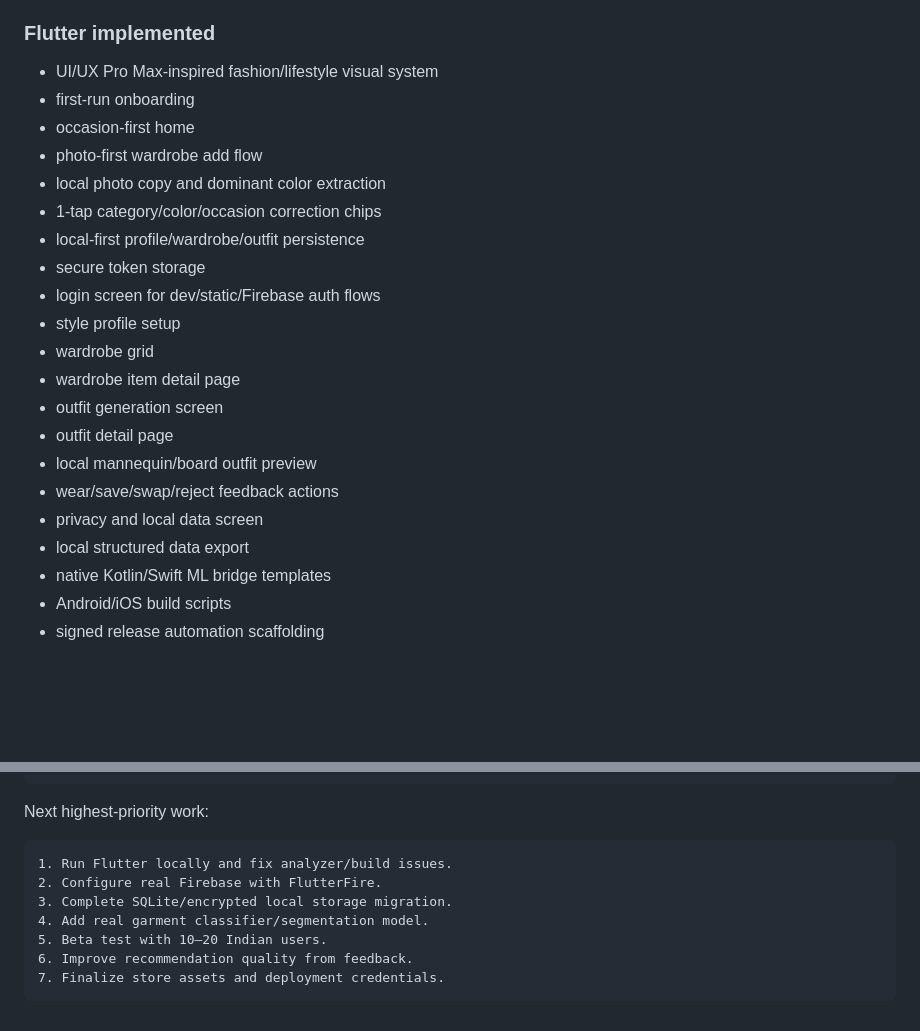
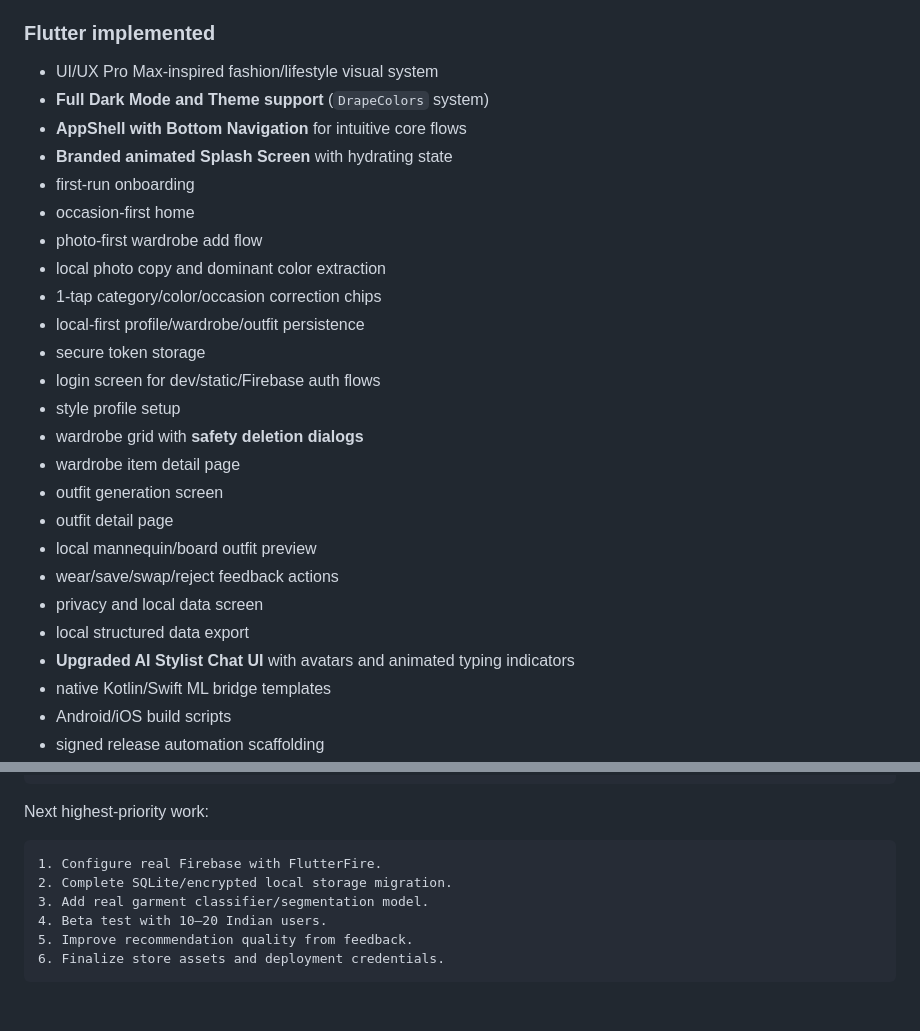
Before and after one commit to NeelamTharunKumar/New-Style, a Markdown page: readme.md, 2 parts joined by grey strips. Drawn GitHub-style; blank space fills up the shorter version.

````diff
--- a/readme.md
+++ b/readme.md
@@ -125,6 +125,9 @@ This repo contains a backend MVP, a backend-connected Flutter MVP, local-first p
 ### Flutter implemented
 
 - UI/UX Pro Max-inspired fashion/lifestyle visual system
+- **Full Dark Mode and Theme support** (`DrapeColors` system)
+- **AppShell with Bottom Navigation** for intuitive core flows
+- **Branded animated Splash Screen** with hydrating state
 - first-run onboarding
 - occasion-first home
 - photo-first wardrobe add flow
@@ -134,7 +137,7 @@ This repo contains a backend MVP, a backend-connected Flutter MVP, local-first p
 - secure token storage
 - login screen for dev/static/Firebase auth flows
 - style profile setup
-- wardrobe grid
+- wardrobe grid with **safety deletion dialogs**
 - wardrobe item detail page
 - outfit generation screen
 - outfit detail page
@@ -142,6 +145,7 @@ This repo contains a backend MVP, a backend-connected Flutter MVP, local-first p
 - wear/save/swap/reject feedback actions
 - privacy and local data screen
 - local structured data export
+- **Upgraded AI Stylist Chat UI** with avatars and animated typing indicators
 - native Kotlin/Swift ML bridge templates
 - Android/iOS build scripts
 - signed release automation scaffolding
@@ -317,11 +321,10 @@ Local Level 2 outfit preview: implemented
 Next highest-priority work:
 
 ```text
-1. Run Flutter locally and fix analyzer/build issues.
-2. Configure real Firebase with FlutterFire.
-3. Complete SQLite/encrypted local storage migration.
-4. Add real garment classifier/segmentation model.
-5. Beta test with 10–20 Indian users.
-6. Improve recommendation quality from feedback.
-7. Finalize store assets and deployment credentials.
+1. Configure real Firebase with FlutterFire.
+2. Complete SQLite/encrypted local storage migration.
+3. Add real garment classifier/segmentation model.
+4. Beta test with 10–20 Indian users.
+5. Improve recommendation quality from feedback.
+6. Finalize store assets and deployment credentials.
 ```
````
